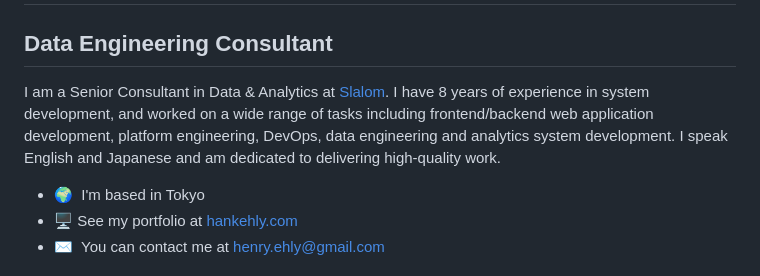
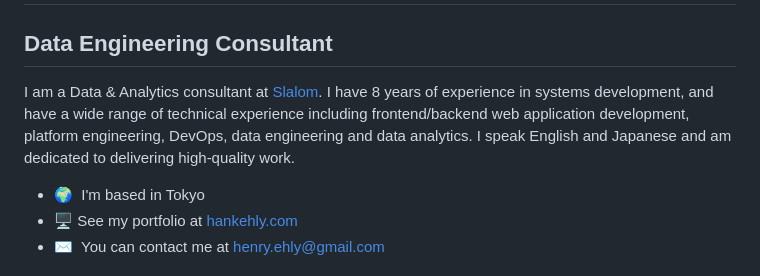
Before and after one commit to hankehly/hankehly, a Markdown page: README.md, the part around the change. Drawn GitHub-style.

```diff
--- a/README.md
+++ b/README.md
@@ -4,7 +4,7 @@ Hi 👋 My name is Hank Ehly
 Data Engineering Consultant
 ---------------------------
 
-I am a Senior Consultant in Data & Analytics at <a href="https://www.slalom.com/" target="_blank">Slalom</a>. I have 8 years of experience in system development, and worked on a wide range of tasks including frontend/backend web application development, platform engineering, DevOps, data engineering and analytics system development. I speak English and Japanese and am dedicated to delivering high-quality work.
+I am a Data & Analytics consultant at <a href="https://www.slalom.com/" target="_blank">Slalom</a>. I have 8 years of experience in systems development, and have a wide range of technical experience including frontend/backend web application development, platform engineering, DevOps, data engineering and data analytics. I speak English and Japanese and am dedicated to delivering high-quality work.
 
 * 🌍  I'm based in Tokyo
 * 🖥️  See my portfolio at [hankehly.com](http://hankehly.com)
```
